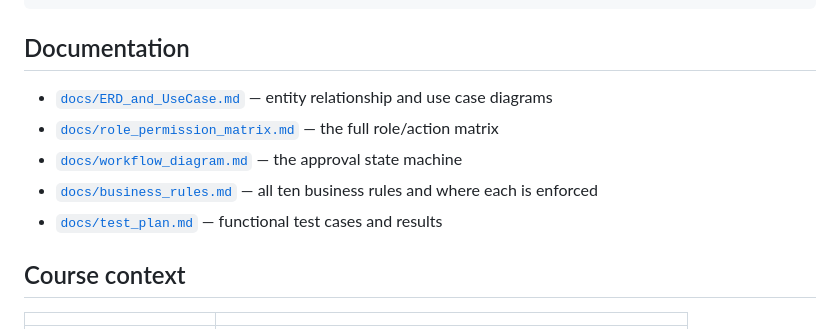
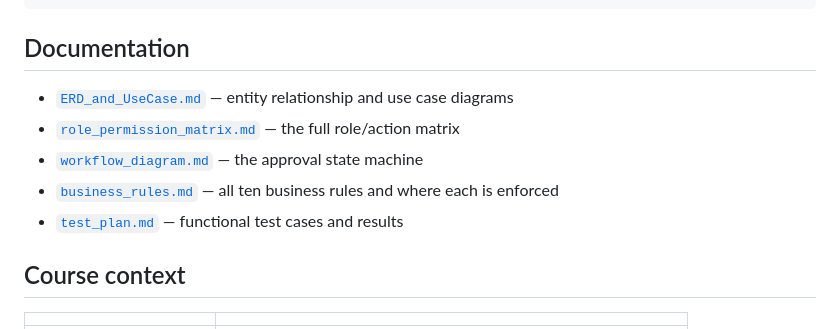
Before and after one commit to xyranth-the-great/ACTIVITY4, a Markdown page: README.md, the part around the change. Drawn GitHub-style.

```diff
--- a/README.md
+++ b/README.md
@@ -98,11 +98,11 @@ docs/                                   ERD, use case diagram, role-permission m
 
 ## Documentation
 
-- [`docs/ERD_and_UseCase.md`](docs/ERD_and_UseCase.md) — entity relationship and use case diagrams
-- [`docs/role_permission_matrix.md`](docs/role_permission_matrix.md) — the full role/action matrix
-- [`docs/workflow_diagram.md`](docs/workflow_diagram.md) — the approval state machine
-- [`docs/business_rules.md`](docs/business_rules.md) — all ten business rules and where each is enforced
-- [`docs/test_plan.md`](docs/test_plan.md) — functional test cases and results
+- [`ERD_and_UseCase.md`](ERD_and_UseCase.md) — entity relationship and use case diagrams
+- [`role_permission_matrix.md`](role_permission_matrix.md) — the full role/action matrix
+- [`workflow_diagram.md`](workflow_diagram.md) — the approval state machine
+- [`business_rules.md`](business_rules.md) — all ten business rules and where each is enforced
+- [`test_plan.md`](test_plan.md) — functional test cases and results
 
 ## Course context
 
```
